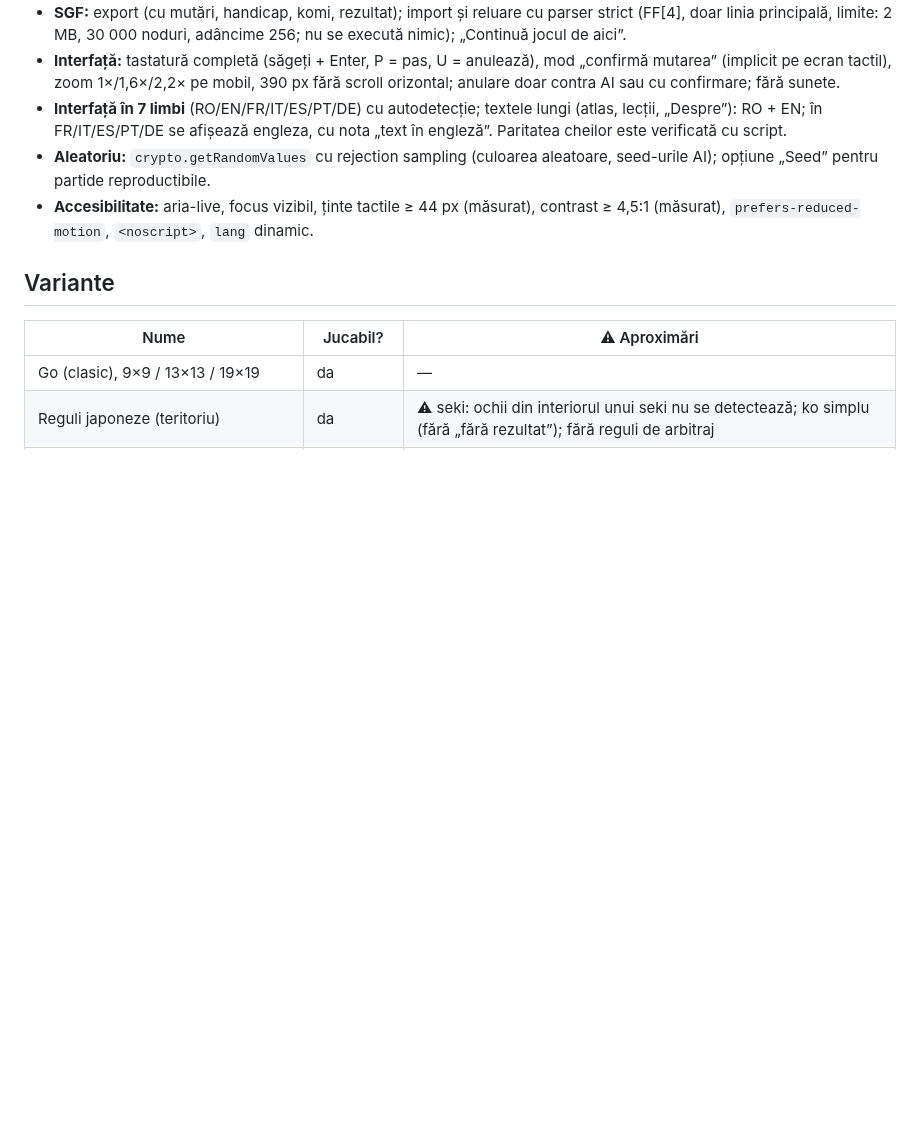
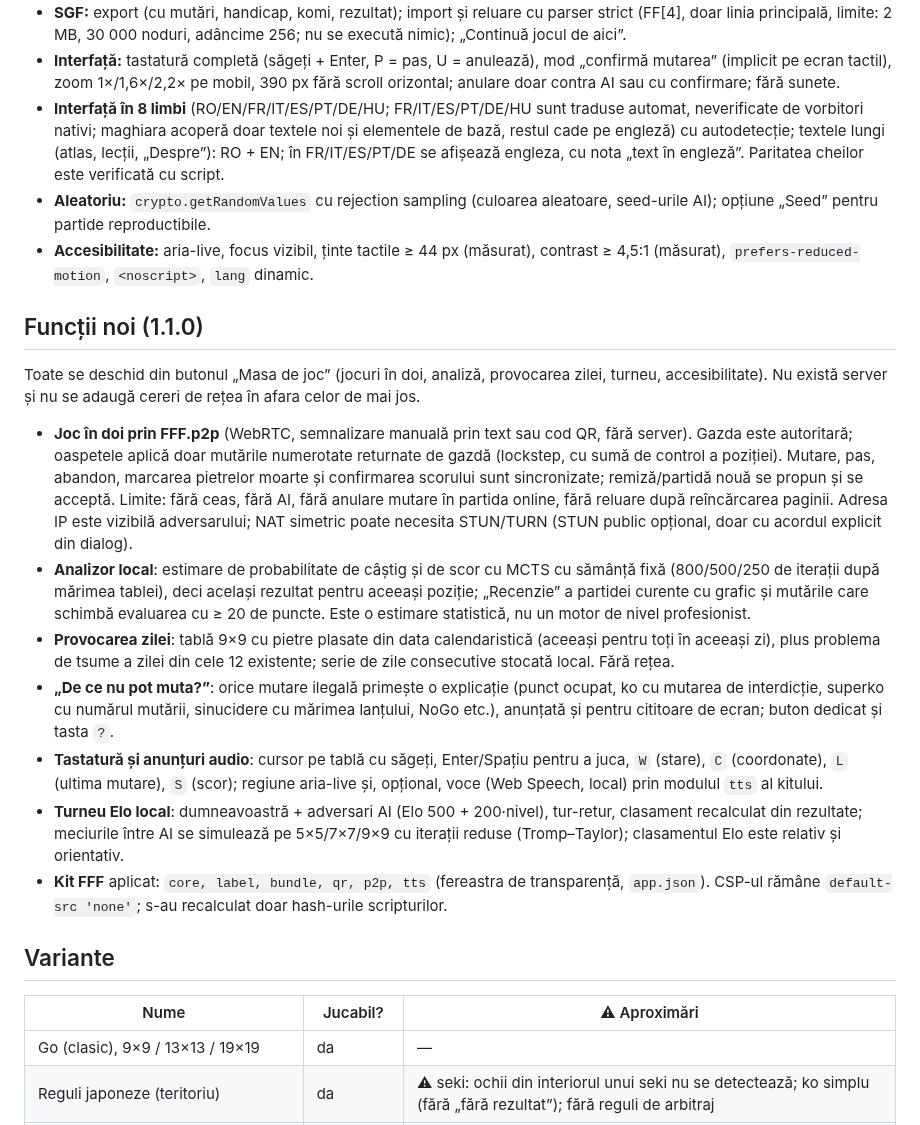
Before and after one commit to chiuta/Go-fara-frontiere, a Markdown page: README.md, the part around one of its changes. Rendered like a GitHub page; blank space fills up the shorter version.

```diff
--- a/README.md
+++ b/README.md
@@ -28,9 +28,21 @@ Un atlas (18 fișe: origine, reguli, aproximări ⚠, surse) și un joc efectiv
 - **12 probleme de tsume-go**, fiecare cu soluție confirmată de un solver de forță brută (vezi „Ce garantează solverul”); feedback corect/greșit cu răspunsul apărării; „Arată soluția” pas cu pas.
 - **SGF:** export (cu mutări, handicap, komi, rezultat); import și reluare cu parser strict (FF[4], doar linia principală, limite: 2 MB, 30 000 noduri, adâncime 256; nu se execută nimic); „Continuă jocul de aici”.
 - **Interfață:** tastatură completă (săgeți + Enter, P = pas, U = anulează), mod „confirmă mutarea” (implicit pe ecran tactil), zoom 1×/1,6×/2,2× pe mobil, 390 px fără scroll orizontal; anulare doar contra AI sau cu confirmare; fără sunete.
-- **Interfață în 7 limbi** (RO/EN/FR/IT/ES/PT/DE) cu autodetecție; textele lungi (atlas, lecții, „Despre”): RO + EN; în FR/IT/ES/PT/DE se afișează engleza, cu nota „text în engleză”. Paritatea cheilor este verificată cu script.
+- **Interfață în 8 limbi** (RO/EN/FR/IT/ES/PT/DE/HU; FR/IT/ES/PT/DE/HU sunt traduse automat, neverificate de vorbitori nativi; maghiara acoperă doar textele noi și elementele de bază, restul cade pe engleză) cu autodetecție; textele lungi (atlas, lecții, „Despre”): RO + EN; în FR/IT/ES/PT/DE se afișează engleza, cu nota „text în engleză”. Paritatea cheilor este verificată cu script.
 - **Aleatoriu:** `crypto.getRandomValues` cu rejection sampling (culoarea aleatoare, seed-urile AI); opțiune „Seed” pentru partide reproductibile.
 - **Accesibilitate:** aria-live, focus vizibil, ținte tactile ≥ 44 px (măsurat), contrast ≥ 4,5:1 (măsurat), `prefers-reduced-motion`, `<noscript>`, `lang` dinamic.
+
+## Funcții noi (1.1.0)
+
+Toate se deschid din butonul „Masa de joc” (jocuri în doi, analiză, provocarea zilei, turneu, accesibilitate). Nu există server și nu se adaugă cereri de rețea în afara celor de mai jos.
+
+- **Joc în doi prin FFF.p2p** (WebRTC, semnalizare manuală prin text sau cod QR, fără server). Gazda este autoritară; oaspetele aplică doar mutările numerotate returnate de gazdă (lockstep, cu sumă de control a poziției). Mutare, pas, abandon, marcarea pietrelor moarte și confirmarea scorului sunt sincronizate; remiză/partidă nouă se propun și se acceptă. Limite: fără ceas, fără AI, fără anulare mutare în partida online, fără reluare după reîncărcarea paginii. Adresa IP este vizibilă adversarului; NAT simetric poate necesita STUN/TURN (STUN public opțional, doar cu acordul explicit din dialog).
+- **Analizor local**: estimare de probabilitate de câștig și de scor cu MCTS cu sămânță fixă (800/500/250 de iterații după mărimea tablei), deci același rezultat pentru aceeași poziție; „Recenzie” a partidei curente cu grafic și mutările care schimbă evaluarea cu ≥ 20 de puncte. Este o estimare statistică, nu un motor de nivel profesionist.
+- **Provocarea zilei**: tablă 9×9 cu pietre plasate din data calendaristică (aceeași pentru toți în aceeași zi), plus problema de tsume a zilei din cele 12 existente; serie de zile consecutive stocată local. Fără rețea.
+- **„De ce nu pot muta?”**: orice mutare ilegală primește o explicație (punct ocupat, ko cu mutarea de interdicție, superko cu numărul mutării, sinucidere cu mărimea lanțului, NoGo etc.), anunțată și pentru cititoare de ecran; buton dedicat și tasta `?`.
+- **Tastatură și anunțuri audio**: cursor pe tablă cu săgeți, Enter/Spațiu pentru a juca, `W` (stare), `C` (coordonate), `L` (ultima mutare), `S` (scor); regiune aria-live și, opțional, voce (Web Speech, local) prin modulul `tts` al kitului.
+- **Turneu Elo local**: dumneavoastră + adversari AI (Elo 500 + 200·nivel), tur-retur, clasament recalculat din rezultate; meciurile între AI se simulează pe 5×5/7×7/9×9 cu iterații reduse (Tromp–Taylor); clasamentul Elo este relativ și orientativ.
+- **Kit FFF** aplicat: `core, label, bundle, qr, p2p, tts` (fereastra de transparență, `app.json`). CSP-ul rămâne `default-src 'none'`; s-au recalculat doar hash-urile scripturilor.
 
 ## Variante
 
```
Also changed, not shown: other parts of README.md (+12 -4 lines), icon-192.png (added), icon-512.png (added), icon-maskable-512.png (added), screenshot.png, 6 other files.
